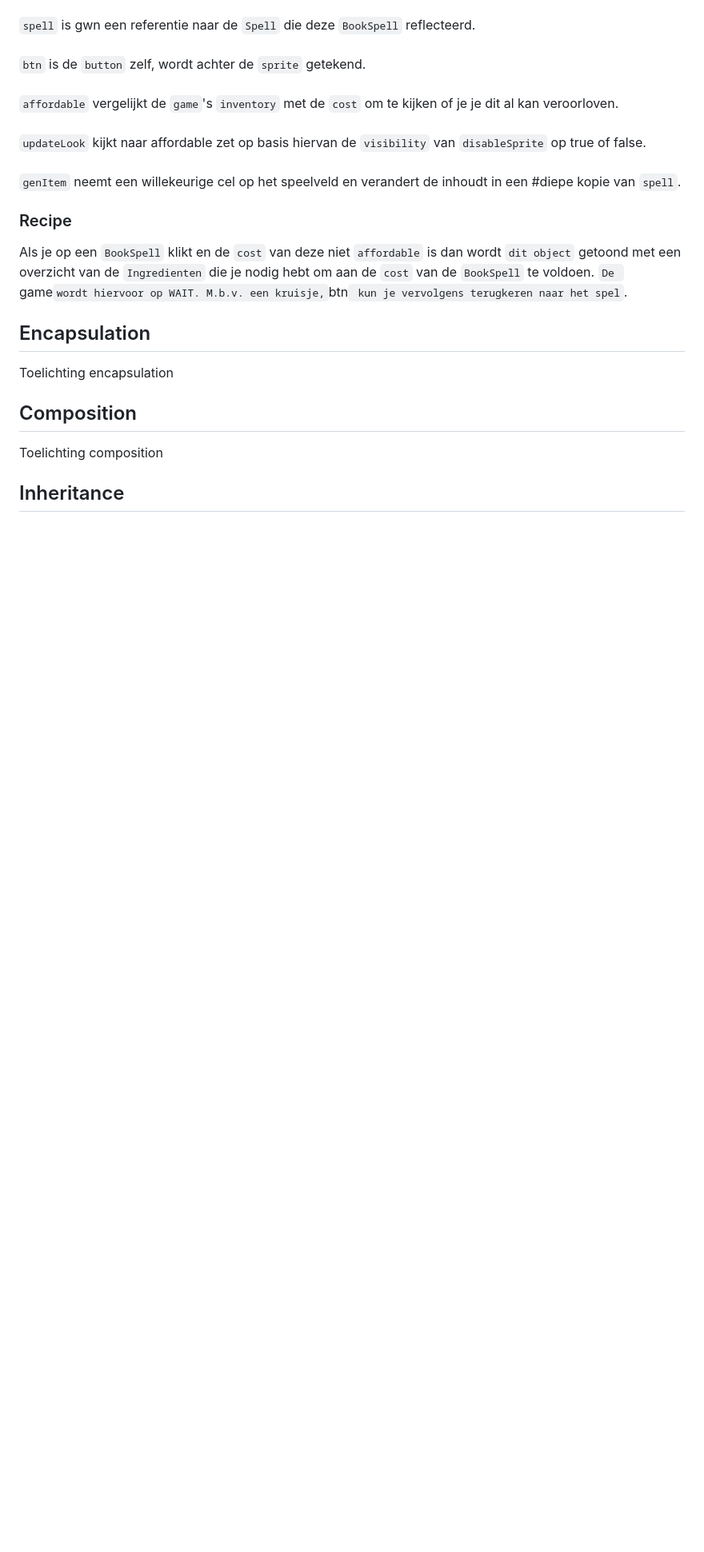
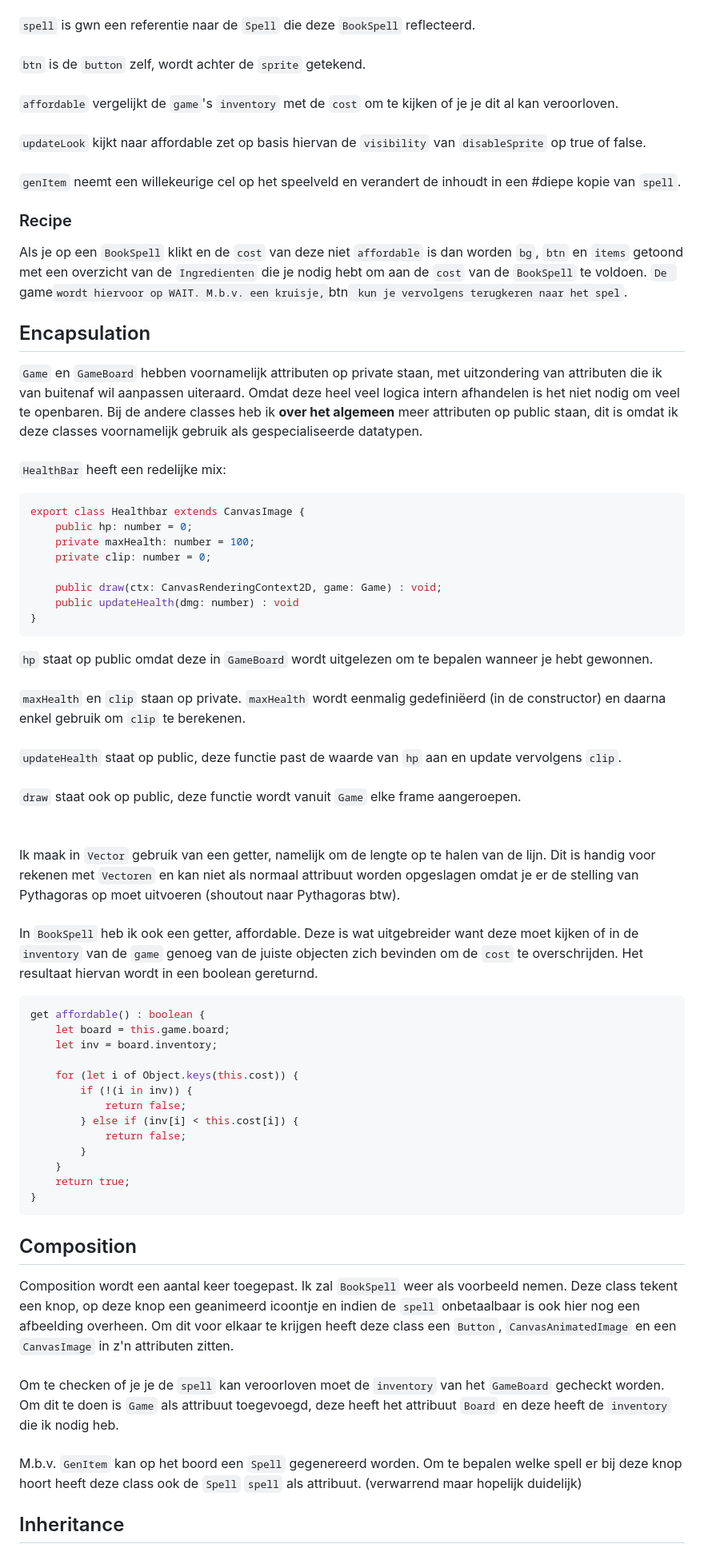
Before and after one commit to UpperCi/CCC, a Markdown page: README.MD, the part around the change printed below. Shown: that part at 80% size. GitHub-like rendering; blank space fills up the shorter version.

````diff
--- a/README.MD
+++ b/README.MD
@@ -186,14 +180,46 @@ Is dit een coole variant op `Spell`? Nee! Dit is de knop waar je op drukt om een
 `genItem` neemt een willekeurige cel op het speelveld en verandert de inhoudt in een #diepe kopie van `spell`.
 
 ### Recipe
-Als je op een `BookSpell` klikt en de `cost` van deze niet `affordable` is dan wordt `dit object` getoond met een overzicht van de `Ingredienten` die je nodig hebt om aan de `cost` van de `BookSpell` te voldoen. `De `game` wordt hiervoor op WAIT. M.b.v. een kruisje, `btn` kun je vervolgens terugkeren naar het spel`.
+Als je op een `BookSpell` klikt en de `cost` van deze niet `affordable` is dan worden `bg`, `btn` en `items` getoond met een overzicht van de `Ingredienten` die je nodig hebt om aan de `cost` van de `BookSpell` te voldoen. `De `game` wordt hiervoor op WAIT. M.b.v. een kruisje, `btn` kun je vervolgens terugkeren naar het spel`.
 
 ## Encapsulation
+`Game` en `GameBoard` hebben voornamelijk attributen op private staan, met uitzondering van attributen die ik van buitenaf wil aanpassen uiteraard. Omdat deze heel veel logica intern afhandelen is het niet nodig om veel te openbaren. Bij de andere classes heb ik **over het algemeen** meer attributen op public staan, dit is omdat ik deze classes voornamelijk gebruik als gespecialiseerde datatypen.<br><br>
+`HealthBar` heeft een redelijke mix:
+```ts
+export class Healthbar extends CanvasImage {
+    public hp: number = 0;
+    private maxHealth: number = 100;
+    private clip: number = 0;
 
-Toelichting encapsulation
+    public draw(ctx: CanvasRenderingContext2D, game: Game) : void;
+    public updateHealth(dmg: number) : void
+}
+```
+`hp` staat op public omdat deze in `GameBoard` wordt uitgelezen om te bepalen wanneer je hebt gewonnen.<br><br>
+`maxHealth` en `clip` staan op private. `maxHealth` wordt eenmalig gedefiniëerd (in de constructor) en daarna enkel gebruik om `clip` te berekenen.<br><br>
+`updateHealth` staat op public, deze functie past de waarde van `hp` aan en update vervolgens `clip`.<br><br>
+`draw` staat ook op public, deze functie wordt vanuit `Game` elke frame aangeroepen.<br><br><br>
+Ik maak in `Vector` gebruik van een getter, namelijk om de lengte op te halen van de lijn. Dit is handig voor rekenen met `Vectoren` en kan niet als normaal attribuut worden opgeslagen omdat je er de stelling van Pythagoras op moet uitvoeren (shoutout naar Pythagoras btw).<br><br>
+In `BookSpell` heb ik ook een getter, affordable. Deze is wat uitgebreider want deze moet kijken of in de `inventory` van de `game` genoeg van de juiste objecten zich bevinden om de `cost` te overschrijden. Het resultaat hiervan wordt in een boolean gereturnd.
+```ts
+get affordable() : boolean {
+    let board = this.game.board;
+    let inv = board.inventory;
+
+    for (let i of Object.keys(this.cost)) {
+        if (!(i in inv)) {
+            return false;
+        } else if (inv[i] < this.cost[i]) {
+            return false;
+        }
+    }
+    return true;
+}
+```
 
 ## Composition
-
-Toelichting composition
+Composition wordt een aantal keer toegepast. Ik zal `BookSpell` weer als voorbeeld nemen. Deze class tekent een knop, op deze knop een geanimeerd icoontje en indien de `spell` onbetaalbaar is ook hier nog een afbeelding overheen. Om dit voor elkaar te krijgen heeft deze class een `Button`, `CanvasAnimatedImage` en een `CanvasImage` in z'n attributen zitten.<br><br>
+Om te checken of je je de `spell` kan veroorloven moet de `inventory` van het `GameBoard` gecheckt worden. Om dit te doen is `Game` als attribuut toegevoegd, deze heeft het attribuut `Board` en deze heeft de `inventory` die ik nodig heb.<br><br>
+M.b.v. `GenItem` kan op het boord een `Spell` gegenereerd worden. Om te bepalen welke spell er bij deze knop hoort heeft deze class ook de `Spell` `spell` als attribuut. (verwarrend maar hopelijk duidelijk)
 
 ## Inheritance
````
Also changed, not shown: other parts of README.MD (+25 -29 lines), docs/assets/readme/CCCUML.png.
